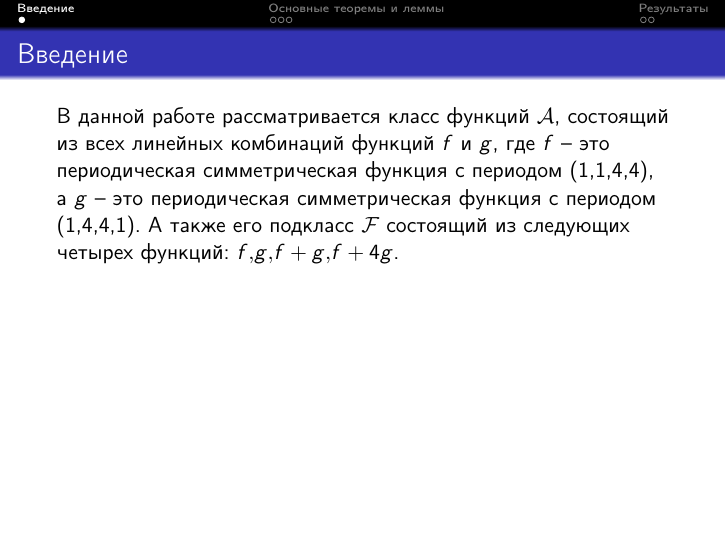
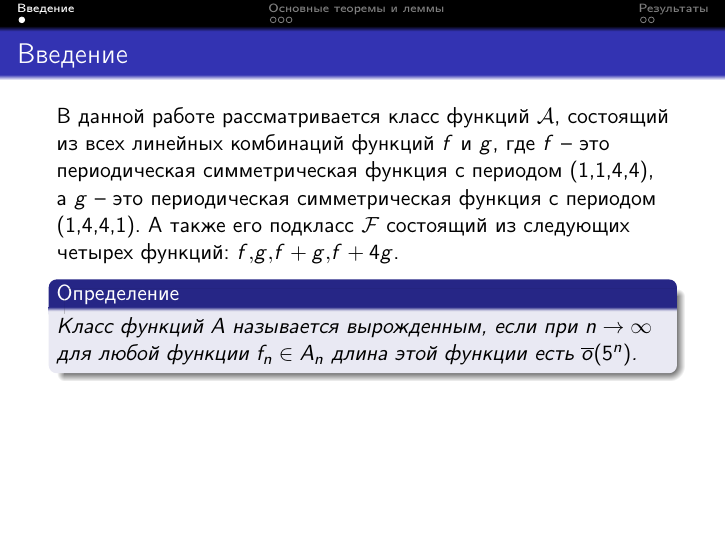
Before and after one commit to Obirvalger/diploma, LaTeX slides (presentation.tex): page 2 of 13 before the commit and page 3 of 14 after it. Compiled offline with pdfLaTeX.

Commit message:
def added

```diff
--- a/presentation.tex
+++ b/presentation.tex
@@ -9,6 +9,7 @@
 \usepackage{comment}
 \newtheorem{myth}{Теорема}
 \newtheorem{mylm}{Лемма}
+\newtheorem*{mydef}{Определение}
 \newtheorem*{myco}{Следствие}
 \usepackage{amsmath,amsfonts,amssymb,amsthm,mathtools}
 \usepackage{icomma}
@@ -33,6 +34,12 @@
 функций $f$ и $g$, где $f$ -- это периодическая симметрическая функция с периодом (1,1,4,4), а
 \mbox{$g$ -- это} периодическая симметрическая функция с периодом (1,4,4,1). А также его подкласс
 $\mathcal{F}$ состоящий из следующих четырех функций: $f,g,f+g,f+4g$.
+\only<2>{
+\begin{mydef}
+Класс функций $A$ называется вырожденным, если при $n \rightarrow \infty$ для любой функции
+${f_n \in A_n}$ длина этой функции есть $\overline{o}(5^n)$.
+\end{mydef}
+}
 \end{frame}
 
 \section{Основные теоремы и леммы}
```
Also changed, not shown: diploma.tex (+1 -4 lines), presentation.pdf, 2 other files.
